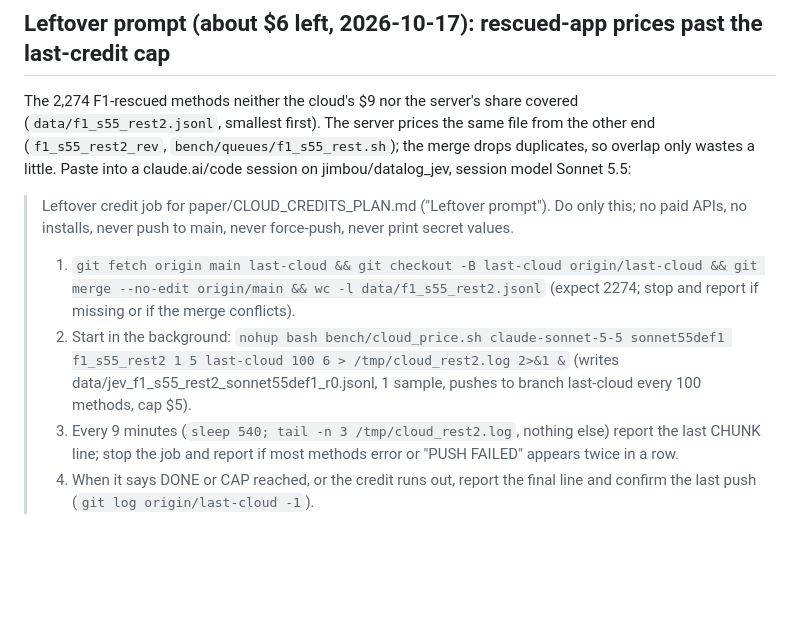
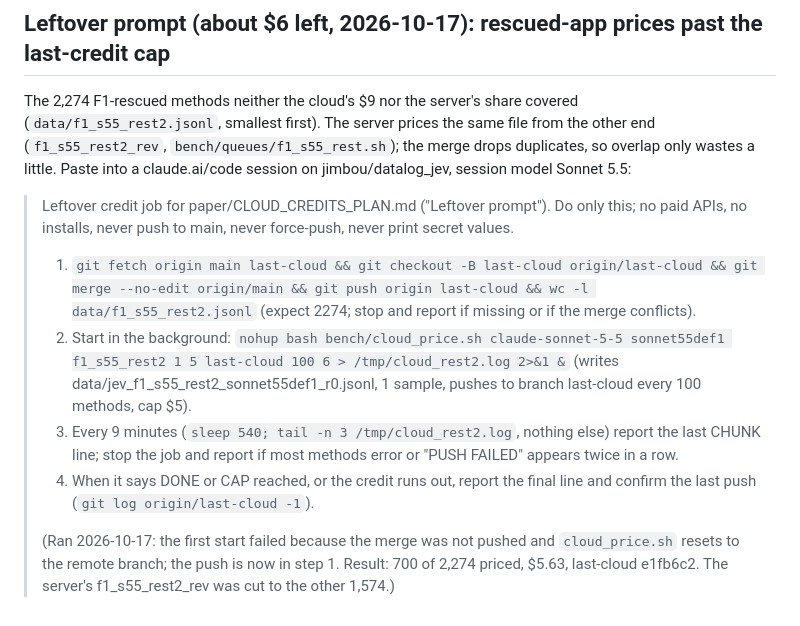
Before and after one commit to jimbou/datalog_jev, a Markdown page: paper/CLOUD_CREDITS_PLAN.md, the part around the change. GitHub-like rendering; blank space fills up the shorter version.

Commit message:
CLOUD_CREDITS_PLAN: leftover prompt pushes the merge before cloud_price.sh resets; result 700 of 2,274 ($5.63)
Co-Authored-By: Claude Opus 5.5 <noreply@anthropic.com>

```diff
--- a/paper/CLOUD_CREDITS_PLAN.md
+++ b/paper/CLOUD_CREDITS_PLAN.md
@@ -185,7 +185,7 @@ model Sonnet 5.5:
 
 > Leftover credit job for paper/CLOUD_CREDITS_PLAN.md ("Leftover prompt"). Do only this; no paid APIs, no installs, never
 > push to main, never force-push, never print secret values.
-> 1. `git fetch origin main last-cloud && git checkout -B last-cloud origin/last-cloud && git merge --no-edit origin/main && wc -l data/f1_s55_rest2.jsonl`
+> 1. `git fetch origin main last-cloud && git checkout -B last-cloud origin/last-cloud && git merge --no-edit origin/main && git push origin last-cloud && wc -l data/f1_s55_rest2.jsonl`
 >    (expect 2274; stop and report if missing or if the merge conflicts).
 > 2. Start in the background:
 >    `nohup bash bench/cloud_price.sh claude-sonnet-5-5 sonnet55def1 f1_s55_rest2 1 5 last-cloud 100 6 > /tmp/cloud_rest2.log 2>&1 &`
@@ -194,3 +194,7 @@ model Sonnet 5.5:
 >    and report if most methods error or "PUSH FAILED" appears twice in a row.
 > 4. When it says DONE or CAP reached, or the credit runs out, report the final line and confirm the last push
 >    (`git log origin/last-cloud -1`).
+>
+> (Ran 2026-10-17: the first start failed because the merge was not pushed and `cloud_price.sh` resets to the remote
+> branch; the push is now in step 1. Result: 700 of 2,274 priced, $5.63, last-cloud e1fb6c2. The server's
+> f1_s55_rest2_rev was cut to the other 1,574.)
```
